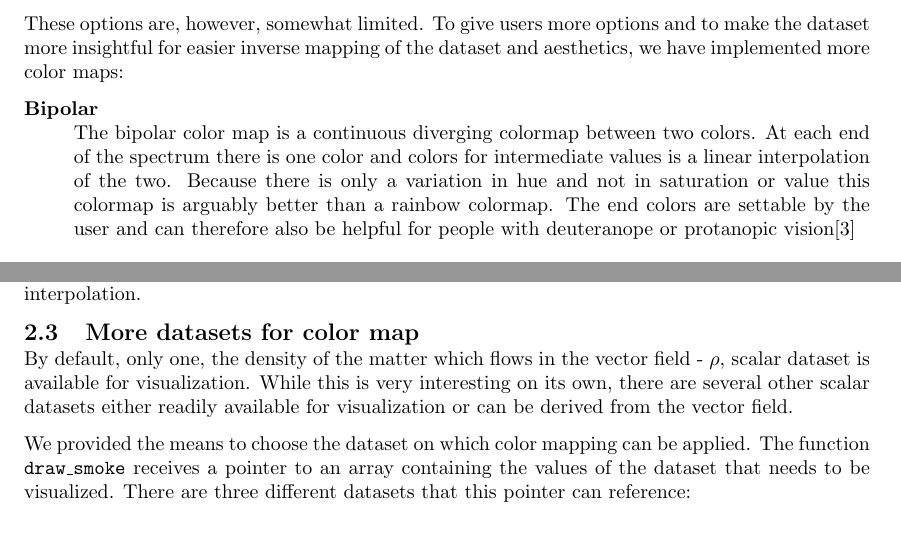
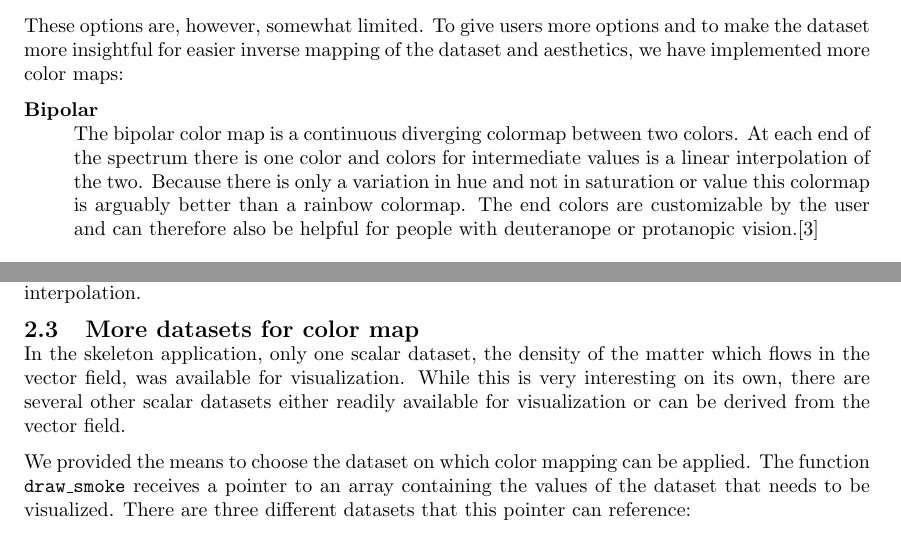
Before and after one commit to mlterpstra92/sciviz, a LaTeX document (report/report.tex, which reads report/content/step2.tex): two parts of page 4 of 19, joined at a grey line, cut so that both start at the same text. Compiled offline with pdfLaTeX.

Commit message:
some corrections

```diff
--- a/report/content/step2.tex
+++ b/report/content/step2.tex
@@ -39,7 +39,7 @@
 			The bipolar color map is a continuous diverging colormap between two colors.
 			At each end of the spectrum there is one color and colors for intermediate values is a linear interpolation of the two.
 			Because there is only a variation in hue and not in saturation or value this colormap is arguably better than a rainbow colormap.
-			The end colors are settable by the user and can therefore also be helpful for people with deuteranope or protanopic vision\cite{moreland2009diverging}
+			The end colors are customizable by the user and can therefore also be helpful for people with deuteranope or protanopic vision.\cite{moreland2009diverging}
 			\begin{figure}[htb]
 			  \centering
 			  \includegraphics[angle=270, width=\linewidth, totalheight=1em, frame]{./content/pictures/bipolar.png}
@@ -69,7 +69,7 @@
 		% The legend for the color map has been implemented.
 		% On the side of the GLUT subwindow, the reference color map is drawn with the values corresponding to the colors next to it.
 	\subsection{More datasets for color map}
-		By default, only one, the density of the matter which flows in the vector field - \(\rho\), scalar dataset is available for visualization.
+		In the skeleton application, only one scalar dataset, the density of the matter which flows in the vector field, was available for visualization.
 		While this is very interesting on its own, there are several other scalar datasets either readily available for visualization or can be derived from the vector field.
 
 		We provided the means to choose the dataset on which color mapping can be applied.
```
Also changed, not shown: report/content/step5.tex (+1 -1 lines), report/content/step2.tex (2 more changed lines).
